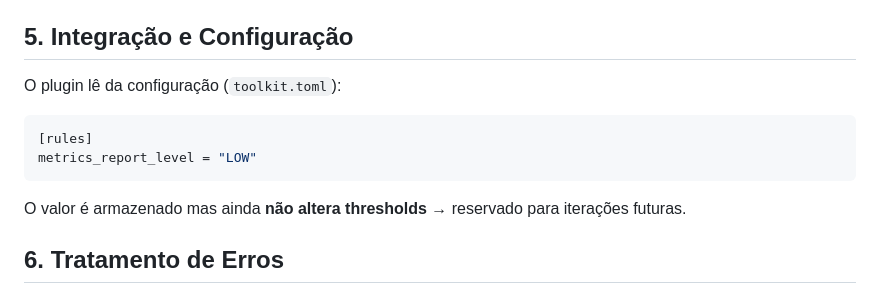
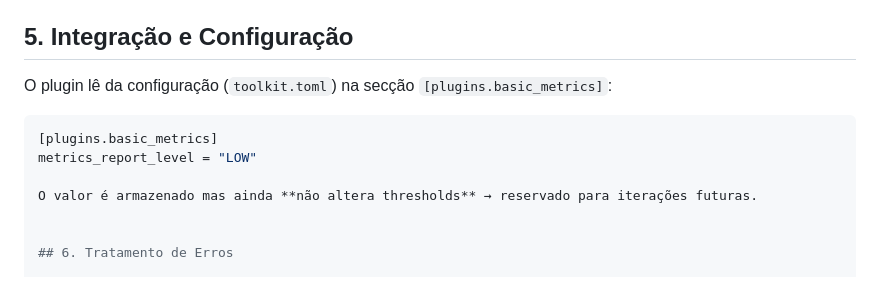
Before and after one commit to Pedr0S22/code-quality-toolkit, a Markdown page: PROD/plugins/BASIC_METRICS.md, the part around the change. Rendered like a GitHub page.

Commit message:
Update BASIC Metrics rules config

````diff
--- a/PROD/plugins/BASIC_METRICS.md
+++ b/PROD/plugins/BASIC_METRICS.md
@@ -87,12 +87,11 @@ O relatório contém:
 
 ## 5. Integração e Configuração
 
-O plugin lê da configuração (`toolkit.toml`):
+O plugin lê da configuração (`toolkit.toml`) na secção `[plugins.basic_metrics]`:
 
 ```toml
-[rules]
+[plugins.basic_metrics]
 metrics_report_level = "LOW"
-```
 
 O valor é armazenado mas ainda **não altera thresholds** → reservado para iterações futuras.
 
````
